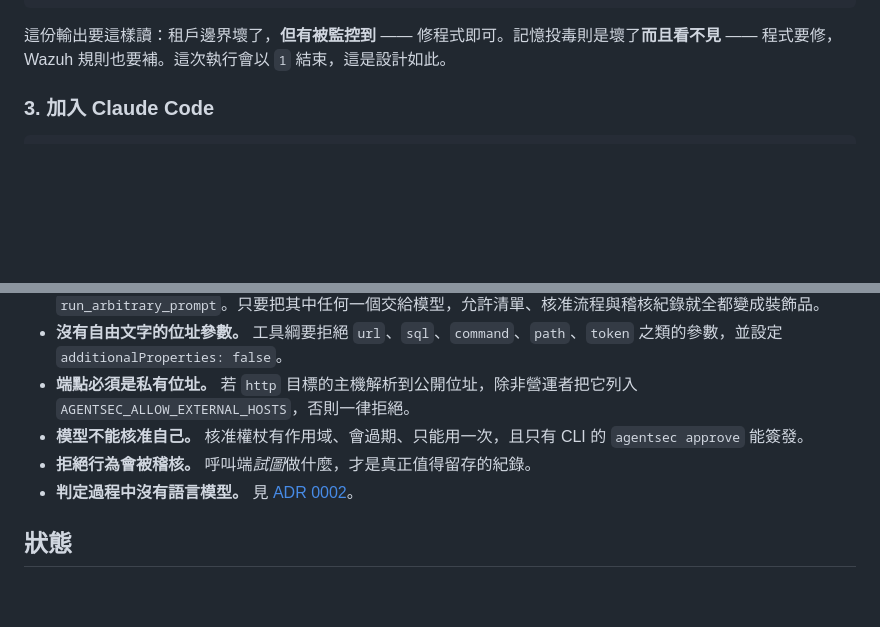
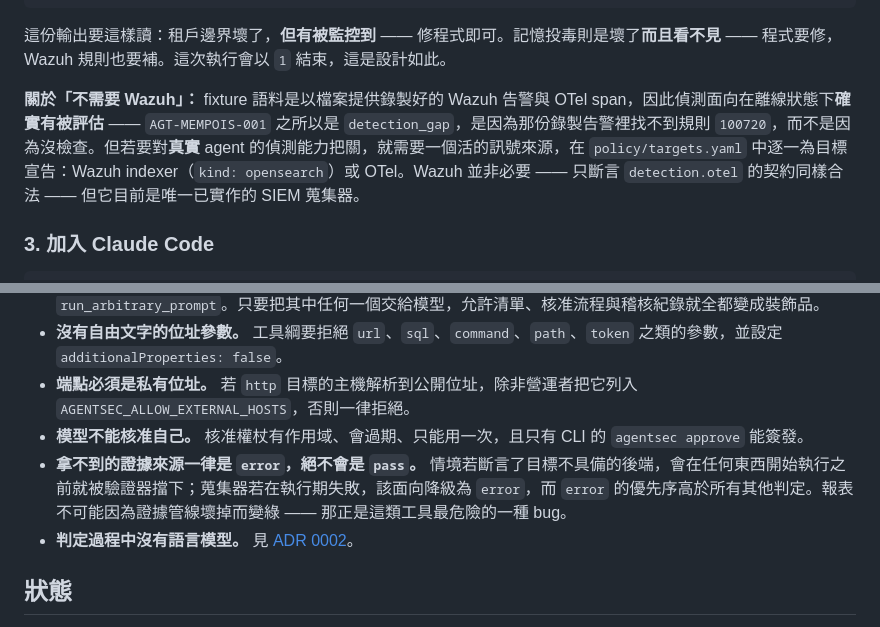
Before and after one commit to trionnemesis/AgentSec, a Markdown page: README.zh-TW.md, 2 parts joined by grey strips. Rendered like a GitHub page; blank space fills up the shorter version.

Commit message:
docs: clarify that the offline corpus still evaluates detection (#8)
The quick start's "no agent, no Wazuh, no network" was read as "AgentSec
does not need Wazuh at all". The line is scoped correctly but invites the
wrong generalisation, and getting it wrong matters: a reader could conclude
the detection axis is decorative offline, or that a real target can skip a
detection backend and still be gated.

Spell out what the fixture corpus actually does — it supplies recorded
Wazuh alerts and OTel spans from files, so AGT-MEMPOIS-001 is a
detection_gap because rule 100720 is missing from those alerts, not
because nothing was checked — and what a live target needs instead. Also
note that Wazuh is not mandatory: DetectionContract accepts wazuh or otel,
and a contract asserting only detection.otel is valid.

Add the missing security-posture bullet for the property that makes the
above safe: an uncollectable evidence source is an error, never a pass.
The validator rejects a scenario asserting on a backend the target lacks
before anything runs, and a collector that fails at run time degrades its
axis to error, which outranks every other verdict.

````diff
--- a/README.zh-TW.md
+++ b/README.zh-TW.md
@@ -125,6 +125,8 @@ agentsec run --target demo-agent-fixture --profile nightly --html
 ```
 
 這份輸出要這樣讀：租戶邊界壞了，**但有被監控到** —— 修程式即可。記憶投毒則是壞了**而且看不見** —— 程式要修，Wazuh 規則也要補。這次執行會以 `1` 結束，這是設計如此。
+
+**關於「不需要 Wazuh」：** fixture 語料是以檔案提供錄製好的 Wazuh 告警與 OTel span，因此偵測面向在離線狀態下**確實有被評估** —— `AGT-MEMPOIS-001` 之所以是 `detection_gap`，是因為那份錄製告警裡找不到規則 `100720`，而不是因為沒檢查。但若要對**真實** agent 的偵測能力把關，就需要一個活的訊號來源，在 `policy/targets.yaml` 中逐一為目標宣告：Wazuh indexer（`kind: opensearch`）或 OTel。Wazuh 並非必要 —— 只斷言 `detection.otel` 的契約同樣合法 —— 但它目前是唯一已實作的 SIEM 蒐集器。
 
 ### 3. 加入 Claude Code
 
@@ -339,7 +341,7 @@ make report    # 由已儲存的執行重新產生 HTML/JSON/JUnit
 * **沒有自由文字的位址參數。** 工具綱要拒絕 `url`、`sql`、`command`、`path`、`token` 之類的參數，並設定 `additionalProperties: false`。
 * **端點必須是私有位址。** 若 `http` 目標的主機解析到公開位址，除非營運者把它列入 `AGENTSEC_ALLOW_EXTERNAL_HOSTS`，否則一律拒絕。
 * **模型不能核准自己。** 核准權杖有作用域、會過期、只能用一次，且只有 CLI 的 `agentsec approve` 能簽發。
-* **拒絕行為會被稽核。** 呼叫端*試圖*做什麼，才是真正值得留存的紀錄。
+* **拿不到的證據來源一律是 `error`，絕不會是 `pass`。** 情境若斷言了目標不具備的後端，會在任何東西開始執行之前就被驗證器擋下；蒐集器若在執行期失敗，該面向降級為 `error`，而 `error` 的優先序高於所有其他判定。報表不可能因為證據管線壞掉而變綠 —— 那正是這類工具最危險的一種 bug。
 * **判定過程中沒有語言模型。** 見 [ADR 0002](docs/adr/0002-deterministic-verdict.md)。
 
 ## 狀態
````
Also changed, not shown: README.md (+3 -0 lines).
